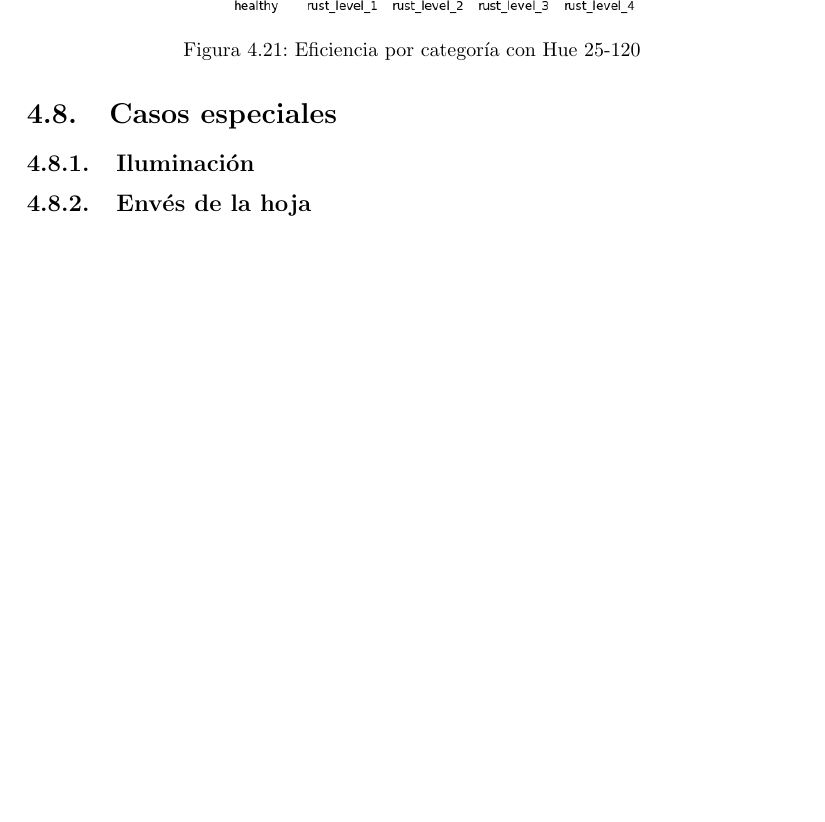
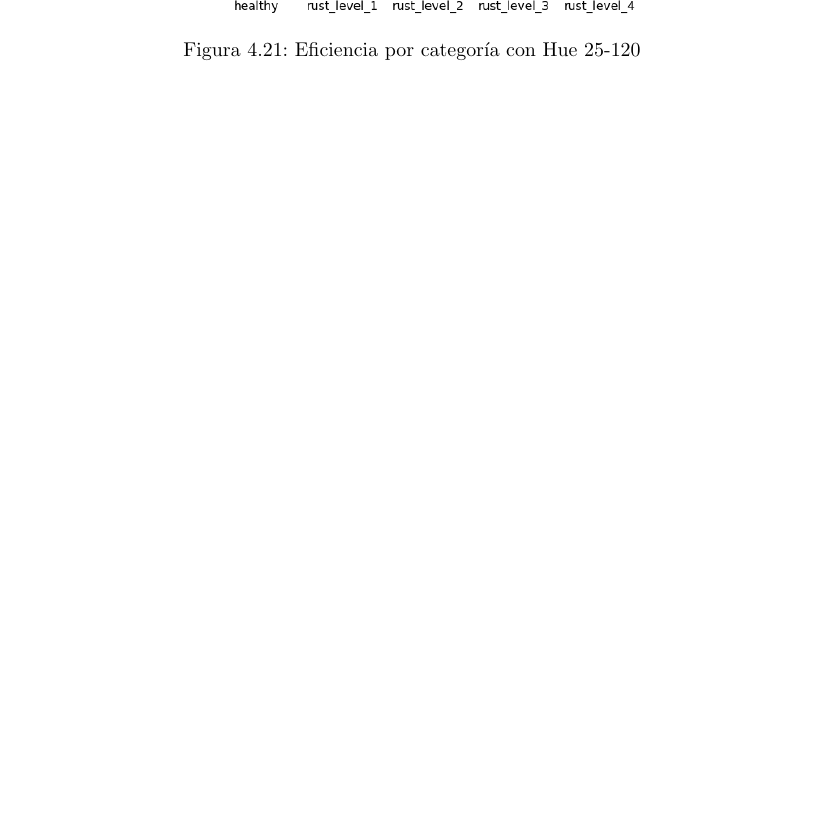
Before and after one commit to LindermanDgz/coffee-leaves-classification, a LaTeX book (docs/src/CoffeeLeavesClassification.tex, which reads docs/src/Results.tex): part of page 37 of 42, cut so that both start at the same text, the shorter picture padded with empty space. Compiled offline with pdfLaTeX.

Commit message:
Move special cases into Conclusions

```diff
--- a/docs/src/Results.tex
+++ b/docs/src/Results.tex
@@ -21,9 +21,3 @@ En el capítulo anterior describimos el proceso para segmentar las imágenes a t
 
 \section{Segmentación Hue en 25 y 120}
 \input{results/result_25_120}
-
-\section{Casos especiales}
-
-\subsection{Iluminación}
-
-\subsection{Envés de la hoja}
```
